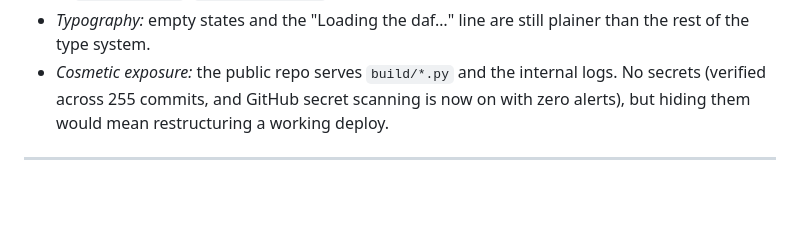
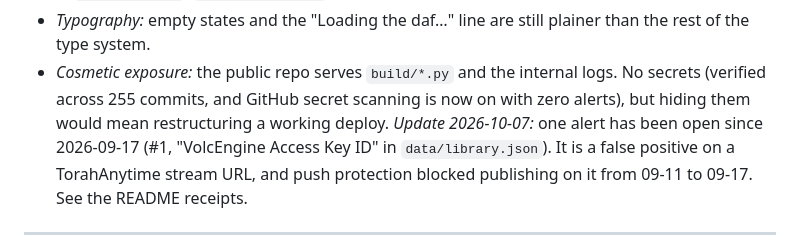
Before and after one commit to eshmalo/shea-stern-daf-yomi, a Markdown page: UI-FACELIFT-LOG.md, the part around the change. Drawn GitHub-style; blank space fills up the shorter version.

```diff
--- a/UI-FACELIFT-LOG.md
+++ b/UI-FACELIFT-LOG.md
@@ -579,7 +579,10 @@ below was re-checked against the deployed site, not carried forward on trust.
   of the type system.
 - *Cosmetic exposure:* the public repo serves `build/*.py` and the internal logs. No secrets
   (verified across 255 commits, and GitHub secret scanning is now on with zero alerts), but
-  hiding them would mean restructuring a working deploy.
+  hiding them would mean restructuring a working deploy. *Update 2026-10-07:* one alert has
+  been open since 2026-09-17 (#1, "VolcEngine Access Key ID" in `data/library.json`). It is a
+  false positive on a TorahAnytime stream URL, and push protection blocked publishing on it
+  from 09-11 to 09-17. See the README receipts.
 
 ---
 
```
Also changed, not shown: README.md (+11 -5 lines).
